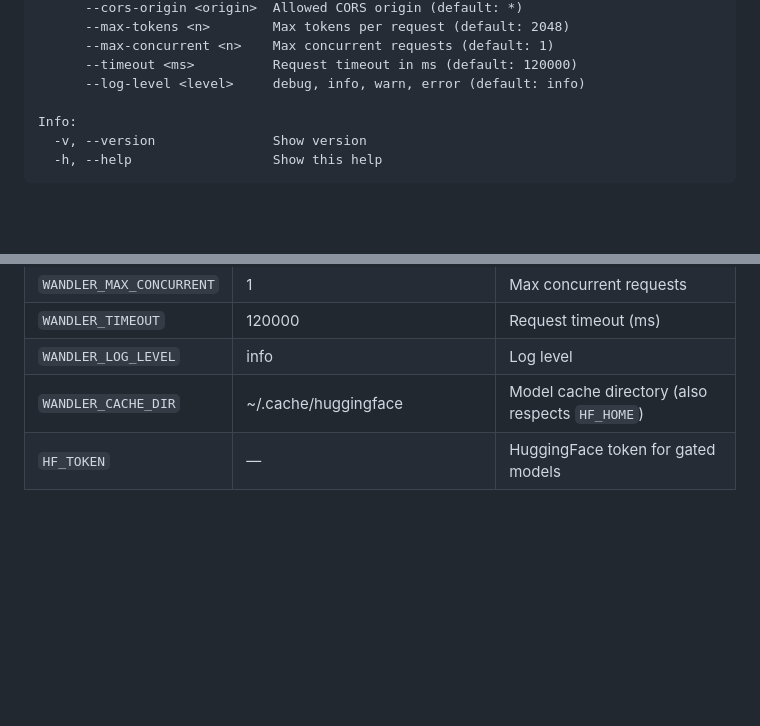
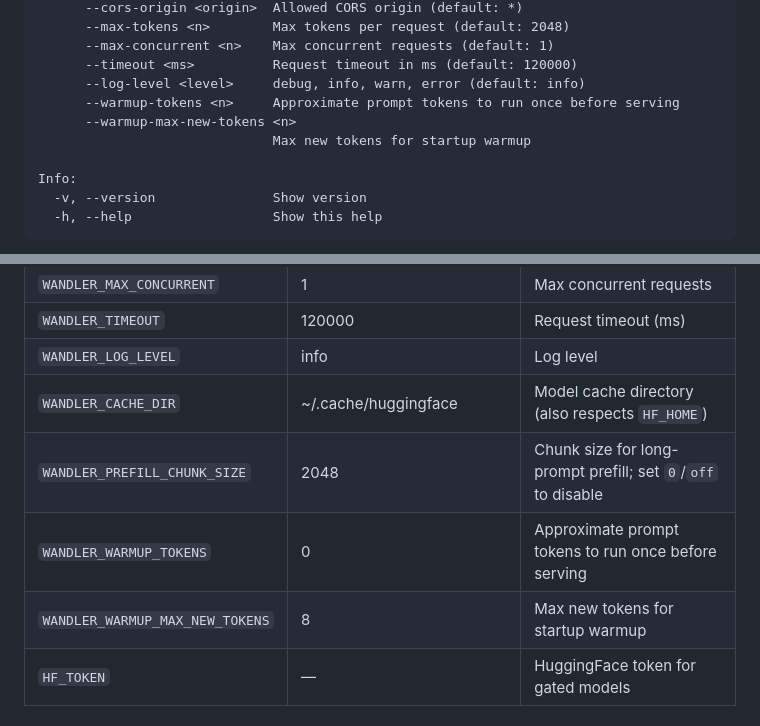
Before and after one commit to runpod-labs/wandler, a Markdown page: README.md, 2 parts joined by grey strips. Drawn GitHub-style; blank space fills up the shorter version.

Commit message:
docs(server): document runtime env vars

```diff
--- a/README.md
+++ b/README.md
@@ -69,6 +69,9 @@ Server:
       --max-concurrent <n>    Max concurrent requests (default: 1)
       --timeout <ms>          Request timeout in ms (default: 120000)
       --log-level <level>     debug, info, warn, error (default: info)
+      --warmup-tokens <n>     Approximate prompt tokens to run once before serving
+      --warmup-max-new-tokens <n>
+                              Max new tokens for startup warmup
 
 Info:
   -v, --version               Show version
@@ -96,6 +99,9 @@ Every CLI flag has a corresponding environment variable:
 | `WANDLER_TIMEOUT` | 120000 | Request timeout (ms) |
 | `WANDLER_LOG_LEVEL` | info | Log level |
 | `WANDLER_CACHE_DIR` | ~/.cache/huggingface | Model cache directory (also respects `HF_HOME`) |
+| `WANDLER_PREFILL_CHUNK_SIZE` | 2048 | Chunk size for long-prompt prefill; set `0`/`off` to disable |
+| `WANDLER_WARMUP_TOKENS` | 0 | Approximate prompt tokens to run once before serving |
+| `WANDLER_WARMUP_MAX_NEW_TOKENS` | 8 | Max new tokens for startup warmup |
 | `HF_TOKEN` | — | HuggingFace token for gated models |
 
 ## Endpoints
```
Also changed, not shown: server/README.md (+3 -0 lines).
